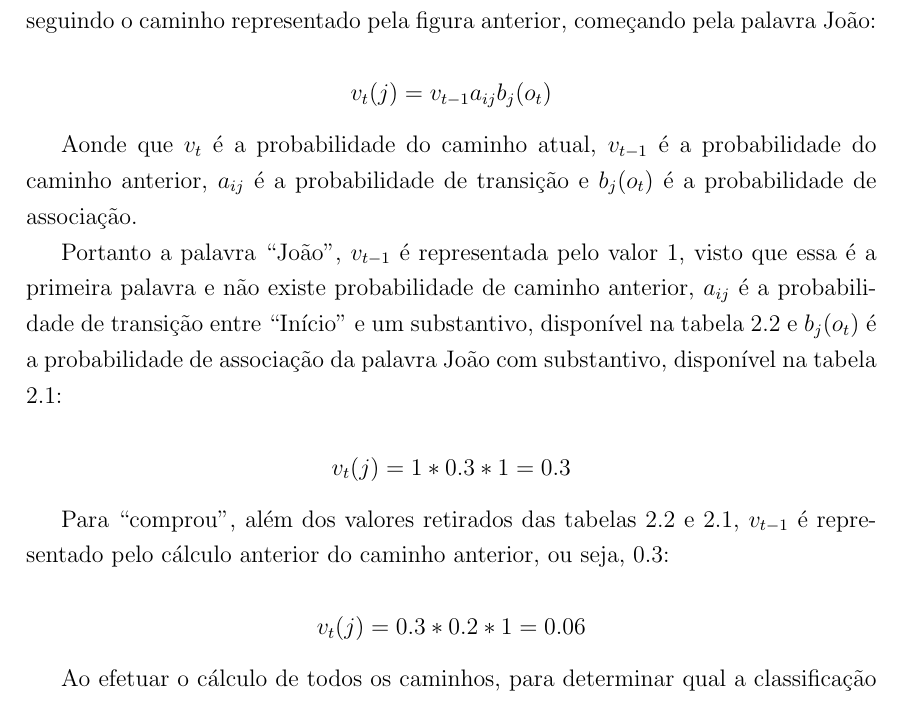
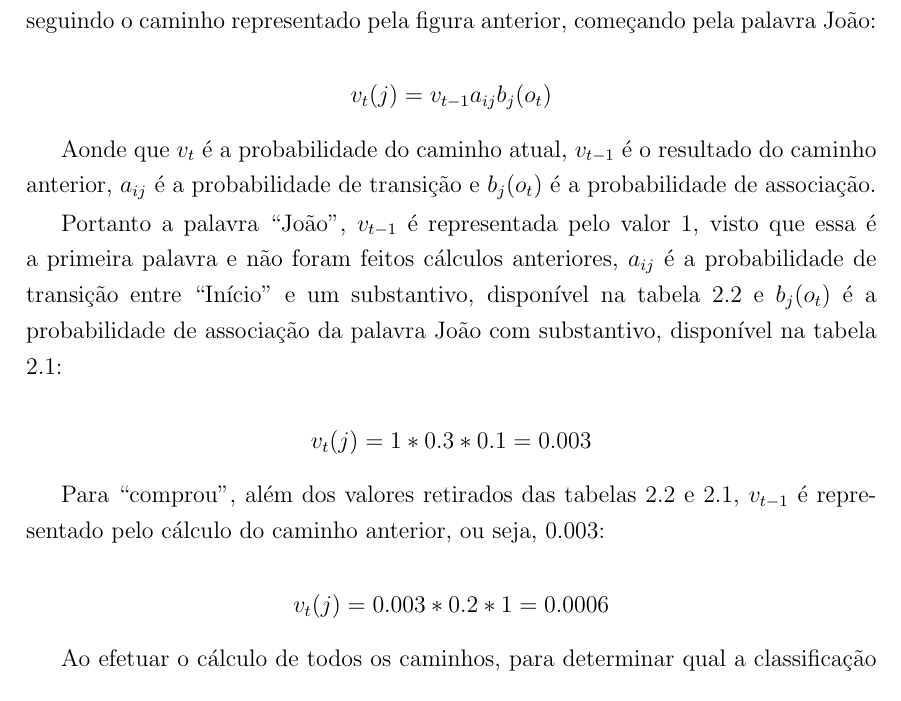
Before and after one commit to Maj3stade/analise-sentimentos-reddit-tcc, a LaTeX thesis (tcc/tcc.tex, which reads tcc/capitulos/capitulo1.tex): part of page 16 of 28, cut so that both start at the same text. Compiled offline with pdfLaTeX; a LaTeX package or settings file that is missing is left out.

Commit message:
Correções

```diff
--- a/tcc/capitulos/capitulo1.tex
+++ b/tcc/capitulos/capitulo1.tex
@@ -293,24 +293,23 @@ João:
 
 \[ v_t(j) = v_{t-1} a_{ij} b_j(o_t) \]
 
-Aonde que $v_t$ é a probabilidade do caminho atual, $v_{t-1}$ é a
-probabilidade do caminho anterior, $a_{ij}$ é a probabilidade de transição e $b_j(o_t)$ é a
+Aonde que $v_t$ é a probabilidade do caminho atual, $v_{t-1}$ é o resultado do
+caminho anterior, $a_{ij}$ é a probabilidade de transição e $b_j(o_t)$ é a
 probabilidade de associação.
 
 Portanto a palavra ``João'', $v_{t-1}$ é representada pelo valor 1, visto
-que essa é a primeira palavra e não existe probabilidade de caminho
-anterior, $a_{ij}$ é a probabilidade de transição entre ``Início'' e um
-substantivo, disponível na tabela \ref{tabela:transicao} e $b_j(o_t)$ é
+que essa é a primeira palavra e não foram feitos cálculos anteriores, $a_{ij}$ é
+a probabilidade de transição entre ``Início'' e um substantivo, disponível na tabela \ref{tabela:transicao} e $b_j(o_t)$ é
 a probabilidade de associação da palavra João com substantivo, disponível na
 tabela \ref{tabela:associacao}:
 
-\[ v_t(j) = 1 * 0.3 * 1 = 0.3 \]
+\[ v_t(j) = 1 * 0.3 * 0.1 = 0.003 \]
 
 Para ``comprou'', além dos valores retirados das tabelas \ref{tabela:transicao}
-e \ref{tabela:associacao}, $v_{t-1}$ é representado pelo cálculo anterior do
-caminho anterior, ou seja, 0.3:
+e \ref{tabela:associacao}, $v_{t-1}$ é representado pelo cálculo do
+caminho anterior, ou seja, 0.003:
 
-\[ v_t(j) = 0.3 * 0.2 * 1 = 0.06 \]
+\[ v_t(j) = 0.003 * 0.2 * 1 = 0.0006 \]
 
 Ao efetuar o cálculo de todos os caminhos, para determinar qual a classificação
 correta de uma palavra, é escolhido o caminho que tem maior probabilidade, no
```
Also changed, not shown: tcc/document.pdf, 2 other files.
